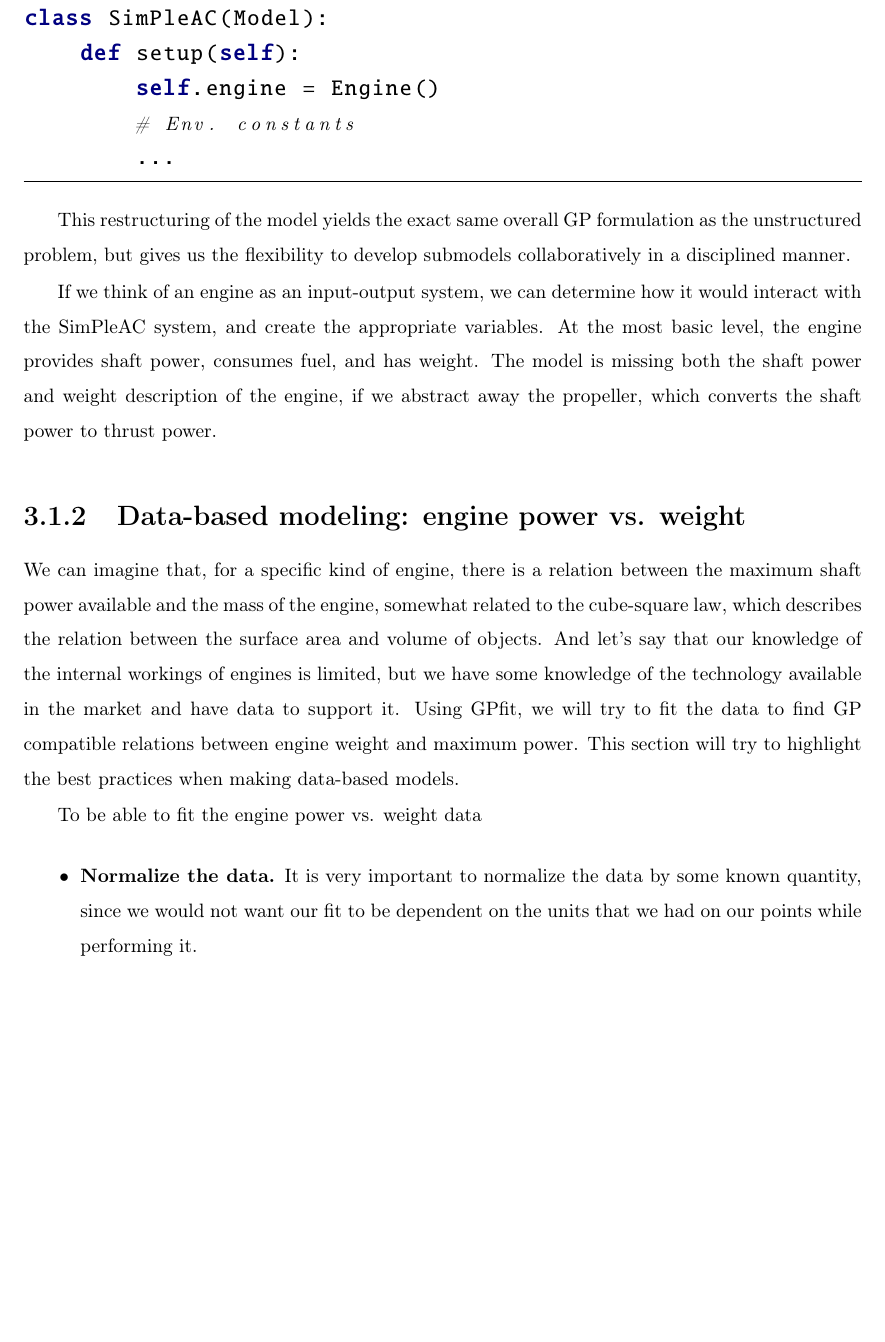
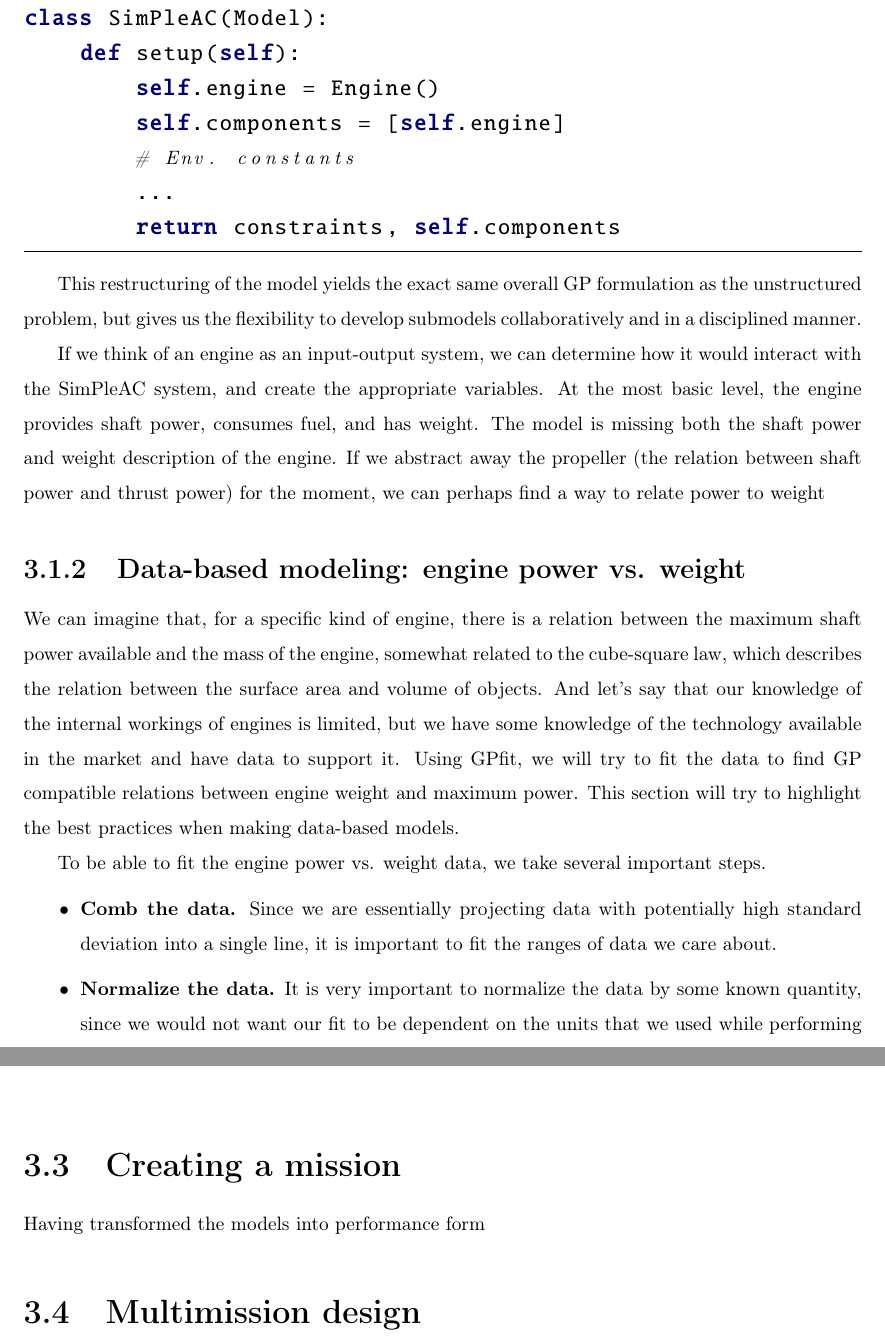
Before and after one commit to convexengineering/publications-raw, a LaTeX thesis (latex/main.tex, which reads latex/ch3_extensibility.tex): part of page 16 of 27 before the commit and two parts of pages 16 and 18 of 27 after it, the two joined at a grey line, cut so that both start at the same text, the shorter picture padded with empty space. Compiled offline with pdfLaTeX.

Commit message:
More on data-based modeling.

```diff
--- a/latex/ch3_extensibility.tex
+++ b/latex/ch3_extensibility.tex
@@ -35,20 +36,23 @@ as follows:
 class SimPleAC(Model):
     def setup(self):
         self.engine = Engine()
+        self.components = [self.engine]
         # Env. constants
         ...
+        return constraints, self.components
 \end{python}
 
 This restructuring of the model yields the exact same overall GP formulation
 as the unstructured problem, but gives us the flexibility to develop submodels
-collaboratively in a disciplined manner.
+collaboratively and in a disciplined manner.
 
 If we think of an engine as an input-output system, we can determine how it
 would interact with the SimPleAC system, and create the appropriate variables.
 At the most basic level, the engine provides shaft power, consumes fuel,
 and has weight. The model is missing both the shaft power and weight description
-of the engine, if we abstract away the propeller, which converts the shaft power
-to thrust power.
+of the engine. If we abstract away the propeller (the relation between shaft
+power and thrust power) for the moment, we can perhaps find a way to relate
+power to weight
 
 \subsection{Data-based modeling: engine power vs. weight}
 \label{s:datafit}
@@ -59,12 +63,14 @@ cube-square law, which describes the relation between the surface area and volum
 of objects. And let's say that our knowledge of the internal workings of engines
 is limited, but we have some knowledge of the technology available in the market
 and have data to support it. Using GPfit, we will try to fit the data to find
-GP compatible relations between engine weight and maximum power. This section
+\gls{GP} compatible relations between engine weight and maximum power. This section
 will try to highlight the best practices when making data-based models.
 
-To be able to fit the engine power vs. weight data
-
+To be able to fit the engine power vs. weight data, we take several important steps.
 \begin{itemize}
-	\item \textbf{Normalize the data.} It is very important to normalize the data
+    \item \textbf{Comb the data.} Since we are essentially projecting
+    data with potentially high standard deviation into a single line,
+    it is important to fit the ranges of data we care about.
+    \item \textbf{Normalize the data.} It is very important to normalize the data
 	by some known quantity, since we would not want our fit to be dependent on the
-	units that we had on our points while performing it.
+	units that we used while performing it. This also helps the fit integrate
@@ -70,0 +81 @@ To be able to fit the engine power vs. weight data
+    \item \textbf{Choose the type of fit.} In~\cite{gpfitpaper}, \textit{softmax-affine}
@@ -140,3 +164,9 @@ bolded while models that include performance variables are italicized.
 There are models that contain both kinds of variables.}
 \label{f:componenttree}
 \end{figure}
+
+\section{Creating a mission}
+
+Having transformed the models into performance form
+
+\section{Multimission design}
```
Also changed, not shown: latex/ch3_extensibility.tex (26 more changed lines).
